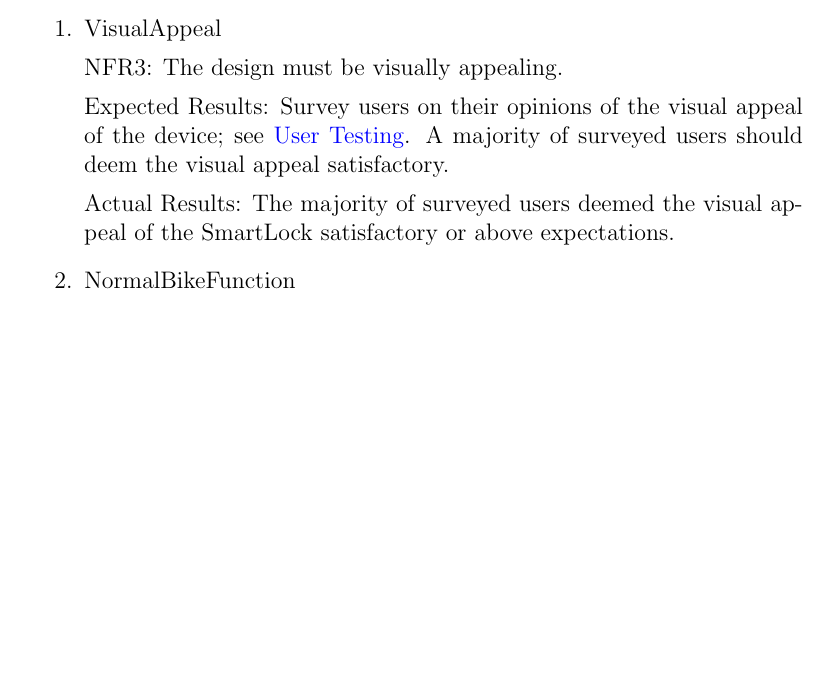
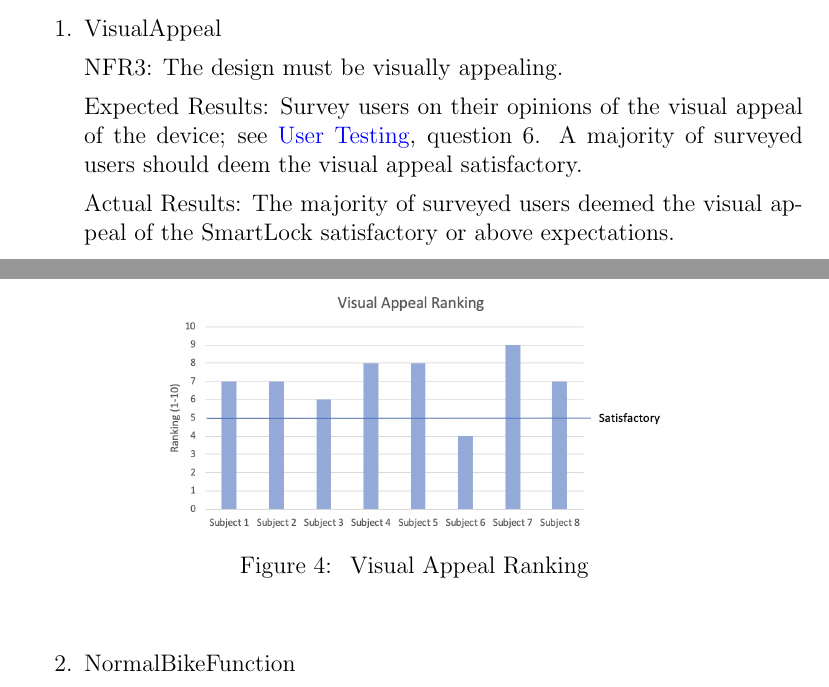
Before and after one commit to NevoAbigail/Capstone, a LaTeX document (docs/VnVReport/VnVReport.tex): part of page 11 of 22 before the commit and two parts of pages 11 and 12 of 23 after it, the two joined at a grey line, cut so that both start at the same text, the shorter picture padded with empty space. Compiled offline with pdfLaTeX.

Commit message:
Visual Appeal Chart

```diff
--- a/docs/VnVReport/VnVReport.tex
+++ b/docs/VnVReport/VnVReport.tex
@@ -231,9 +231,15 @@ Actual Results: Pass -- App storage does not exceed 50 MB.
 
 \item{VisualAppeal
 
-NFR3: The design must be visually appealing. }
+NFR3: The design must be visually appealing.}
 
-Expected Results: Survey users on their opinions of the visual appeal of the device; see \nameref{User Testing}. A majority of surveyed users should deem the visual appeal satisfactory.
+Expected Results: Survey users on their opinions of the visual appeal of the device; see \nameref{User Testing}, question 6. A majority of surveyed users should deem the visual appeal satisfactory.
 
 Actual Results: The majority of surveyed users deemed the visual appeal of the SmartLock satisfactory or above expectations.
 
+ \begin{figure}[h!]
+ \begin{center}
+ {
+ \includegraphics[width=0.65\linewidth]{VisualAppealRanking}
+ }
+ \caption{\label{VisualAppealRanking} Visual Appeal Ranking}
```
Also changed, not shown: docs/VnVReport/VisualAppealRanking.jpg (added), docs/VnVReport/VnVReport.pdf, docs/VnVReport/VnVReport.tex (4 more changed lines).
